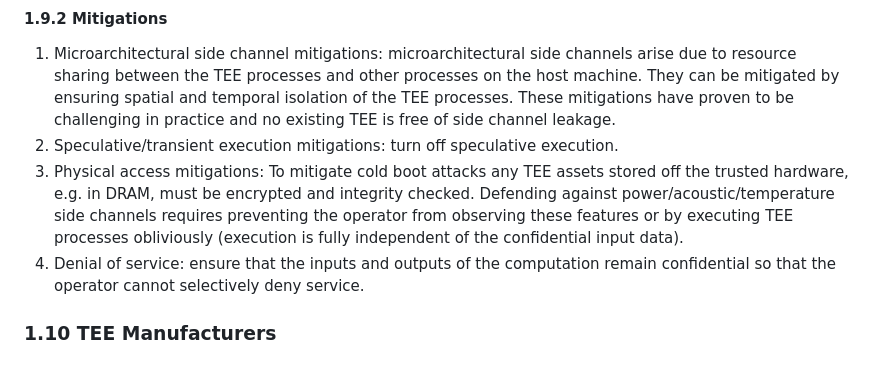
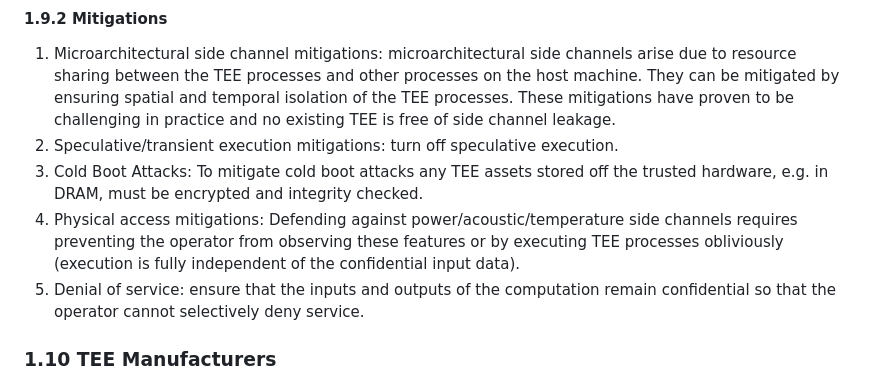
Before and after one commit to patcg/docs-and-reports, a Markdown page: threat-model/readme.md, the part around the change. Drawn GitHub-style.

Commit message:
split out cold boot attacks

```diff
--- a/threat-model/readme.md
+++ b/threat-model/readme.md
@@ -217,8 +217,9 @@ Most commonly, the operator will be a cloud provider.
 #### 1.9.2 Mitigations
 1. Microarchitectural side channel mitigations: microarchitectural side channels arise due to resource sharing between the TEE processes and other processes on the host machine. They can be mitigated by ensuring spatial and temporal isolation of the TEE processes. These mitigations have proven to be challenging in practice and no existing TEE is free of side channel leakage.
 2. Speculative/transient execution mitigations: turn off speculative execution.
-3. Physical access mitigations: To mitigate cold boot attacks any TEE assets stored off the trusted hardware, e.g. in DRAM, must be encrypted and integrity checked. Defending against power/acoustic/temperature side channels requires preventing the operator from observing these features or by executing TEE processes obliviously (execution is fully independent of the confidential input data).
-4. Denial of service: ensure that the inputs and outputs of the computation remain confidential so that the operator cannot selectively deny service.
+3. Cold Boot Attacks: To mitigate cold boot attacks any TEE assets stored off the trusted hardware, e.g. in DRAM, must be encrypted and integrity checked.
+4. Physical access mitigations: Defending against power/acoustic/temperature side channels requires preventing the operator from observing these features or by executing TEE processes obliviously (execution is fully independent of the confidential input data).
+5. Denial of service: ensure that the inputs and outputs of the computation remain confidential so that the operator cannot selectively deny service.
 
 
 <a name="tee-manufacturers"></a>
```
